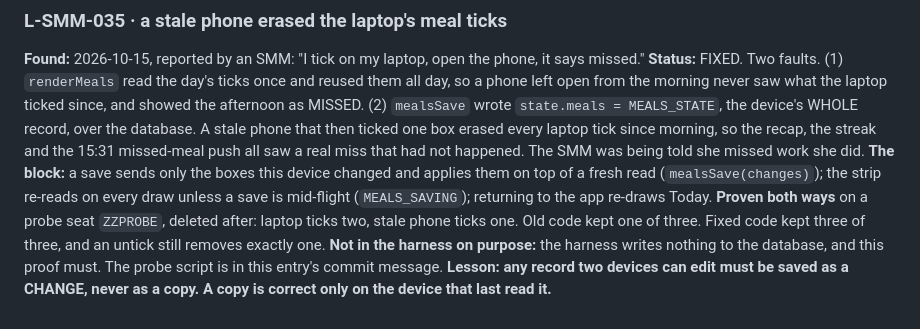
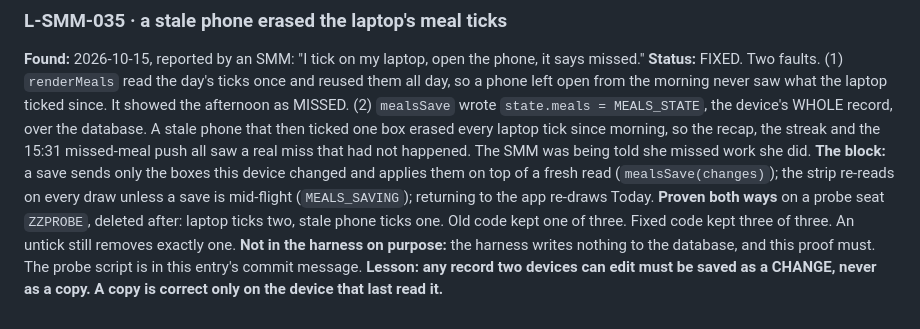
Before and after one commit to businessboosterlk/bb-smm-workspace, a Markdown page: LANDMINES.md, the part around the change. Drawn GitHub-style.

Commit message:
L-SMM-035 wording
Co-Authored-By: Claude Opus 5.5 <noreply@anthropic.com>

```diff
--- a/LANDMINES.md
+++ b/LANDMINES.md
@@ -819,7 +819,7 @@ posted" every time, never "not posted".**
 it says missed." **Status:** FIXED.
 Two faults. (1) `renderMeals` read the day's ticks once and reused them all
 day, so a phone left open from the morning never saw what the laptop ticked
-since, and showed the afternoon as MISSED. (2) `mealsSave` wrote
+since. It showed the afternoon as MISSED. (2) `mealsSave` wrote
 `state.meals = MEALS_STATE`, the device's WHOLE record, over the database. A
 stale phone that then ticked one box erased every laptop tick since morning, so
 the recap, the streak and the 15:31 missed-meal push all saw a real miss that
@@ -829,7 +829,7 @@ on top of a fresh read (`mealsSave(changes)`); the strip re-reads on every draw
 unless a save is mid-flight (`MEALS_SAVING`); returning to the app re-draws
 Today. **Proven both ways** on a probe seat `ZZPROBE`, deleted after: laptop
 ticks two, stale phone ticks one. Old code kept one of three. Fixed code kept
-three of three, and an untick still removes exactly one.
+three of three. An untick still removes exactly one.
 **Not in the harness on purpose:** the harness writes nothing to the database,
 and this proof must. The probe script is in this entry's commit message.
 **Lesson: any record two devices can edit must be saved as a CHANGE, never as a
```
